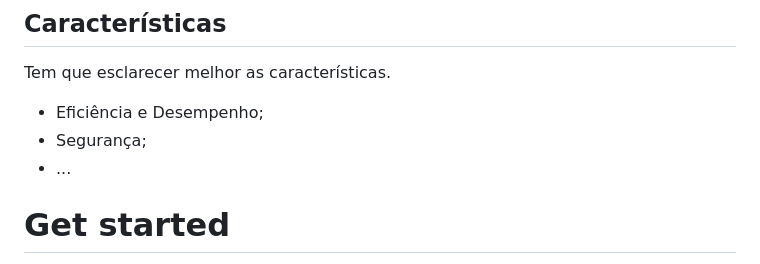
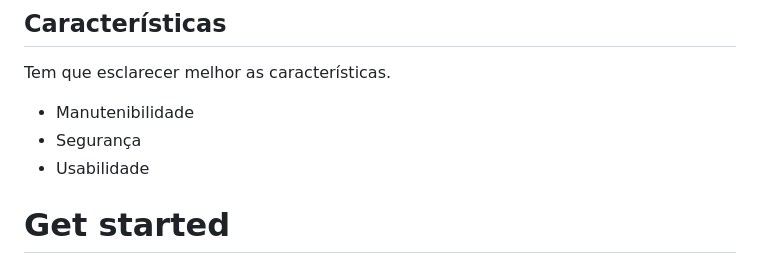
Before and after one commit to FCTE-Qualidade-de-Software-1/2026-2_T02_FRANS_BILAS, a Markdown page: docs/index.md, the part around the change. Drawn GitHub-style.

Commit message:
feat(index): update characteristics list for clarity

```diff
--- a/docs/index.md
+++ b/docs/index.md
@@ -14,9 +14,9 @@ O trabalho [Brasil Participativo](https://gitlab.com/lappis-unb/decidimbr/decidi
 
 <span style="color: red">Tem que esclarecer melhor as características.<span/>
 
-- Eficiência e Desempenho;
-- Segurança;
-- ...
+- Manutenibilidade
+- Segurança
+- Usabilidade
 
 # Get started
 
```
